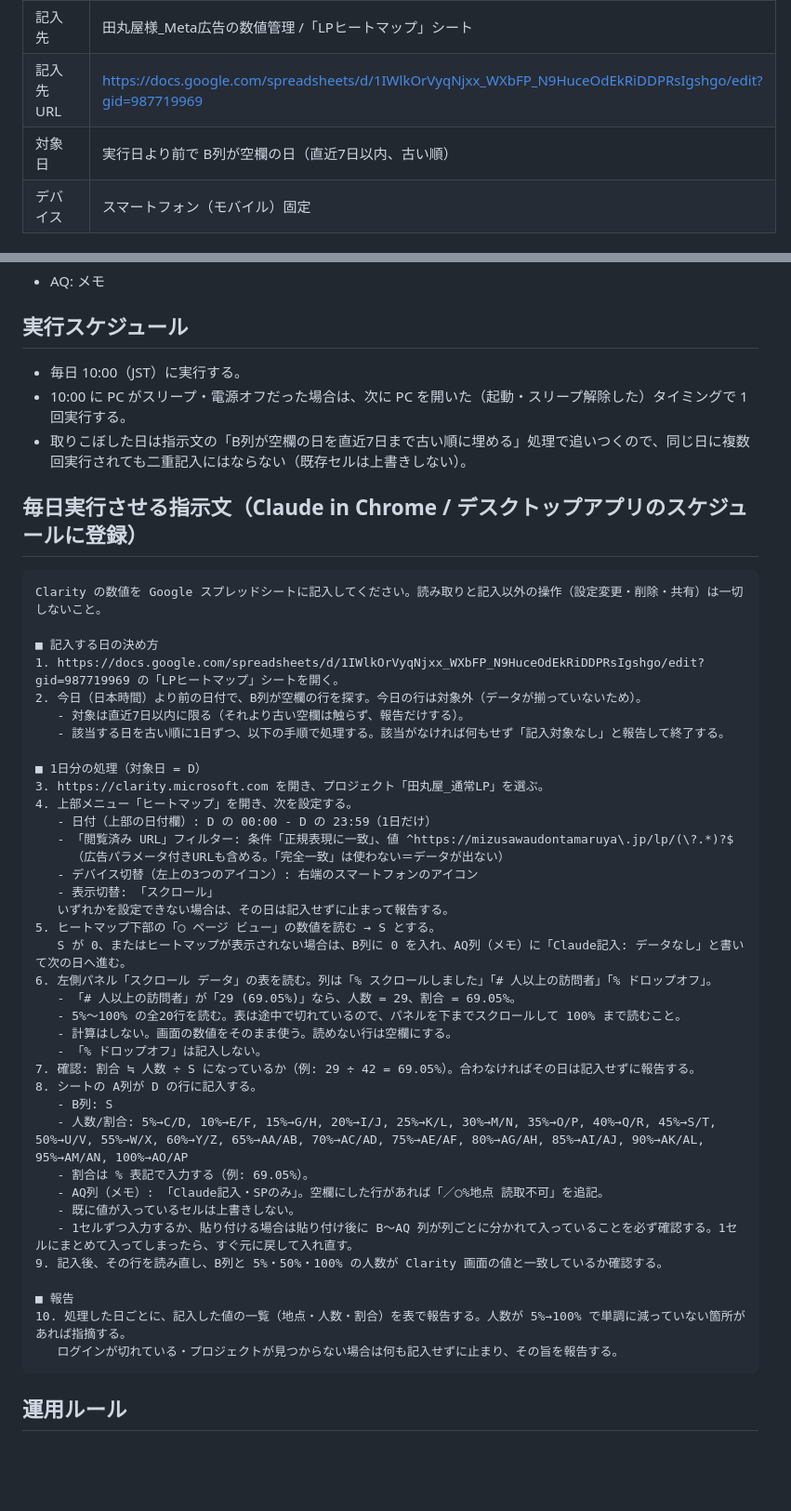
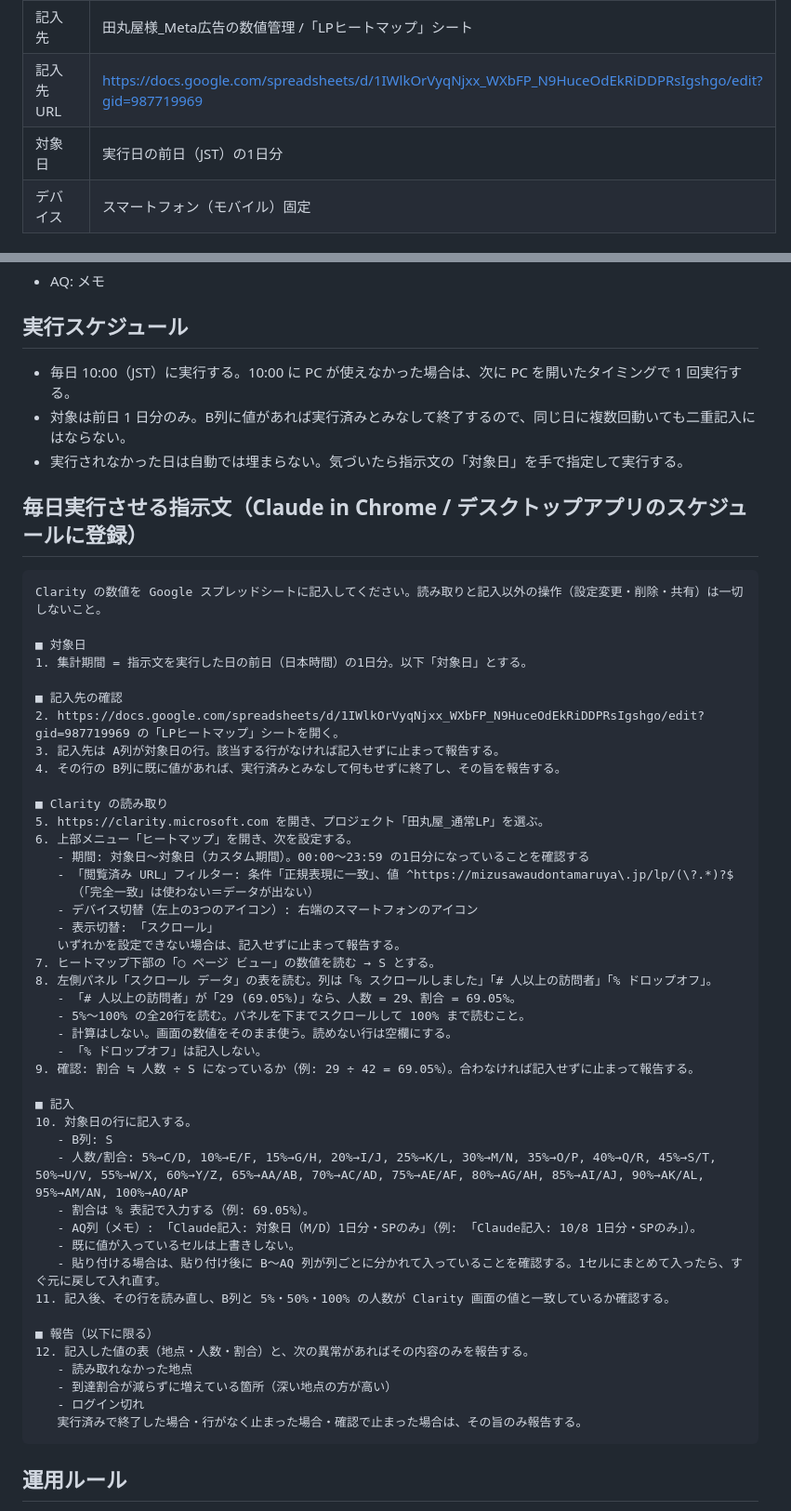
Before and after one commit to coderyu8-ship-it/claude-code-project, a Markdown page: docs/clarity-daily-runbook.md, 2 parts joined by grey strips. Shown at 93% size. Drawn GitHub-style; blank space fills up the shorter version.

Commit message:
Simplify daily Clarity prompt to previous-day only with skip-if-done
Co-Authored-By: Claude Opus 5.5 <noreply@anthropic.com>
Claude-Session: https://claude.ai/code/session_01DETUEBVgfuwsNtXNc5guoy

````diff
--- a/docs/clarity-daily-runbook.md
+++ b/docs/clarity-daily-runbook.md
@@ -8,7 +8,7 @@
 | 対象 URL | 正規表現 `^https://mizusawaudontamaruya\.jp/lp/(\?.*)?$`（パラメータ付き含む） |
 | 記入先 | 田丸屋様_Meta広告の数値管理 /「LPヒートマップ」シート |
 | 記入先 URL | https://docs.google.com/spreadsheets/d/1IWlkOrVyqNjxx_WXbFP_N9HuceOdEkRiDDPRsIgshgo/edit?gid=987719969 |
-| 対象日 | 実行日より前で B列が空欄の日（直近7日以内、古い順） |
+| 対象日 | 実行日の前日（JST）の1日分 |
 | デバイス | スマートフォン（モバイル）固定 |
 
 ## シートの列
@@ -34,50 +34,56 @@
 
 ## 実行スケジュール
 
-- 毎日 10:00（JST）に実行する。
-- 10:00 に PC がスリープ・電源オフだった場合は、次に PC を開いた（起動・スリープ解除した）タイミングで 1 回実行する。
-- 取りこぼした日は指示文の「B列が空欄の日を直近7日まで古い順に埋める」処理で追いつくので、同じ日に複数回実行されても二重記入にはならない（既存セルは上書きしない）。
+- 毎日 10:00（JST）に実行する。10:00 に PC が使えなかった場合は、次に PC を開いたタイミングで 1 回実行する。
+- 対象は前日 1 日分のみ。B列に値があれば実行済みとみなして終了するので、同じ日に複数回動いても二重記入にはならない。
+- 実行されなかった日は自動では埋まらない。気づいたら指示文の「対象日」を手で指定して実行する。
 
 ## 毎日実行させる指示文（Claude in Chrome / デスクトップアプリのスケジュールに登録）
 
 ```
 Clarity の数値を Google スプレッドシートに記入してください。読み取りと記入以外の操作（設定変更・削除・共有）は一切しないこと。
 
-■ 記入する日の決め方
-1. https://docs.google.com/spreadsheets/d/1IWlkOrVyqNjxx_WXbFP_N9HuceOdEkRiDDPRsIgshgo/edit?gid=987719969 の「LPヒートマップ」シートを開く。
-2. 今日（日本時間）より前の日付で、B列が空欄の行を探す。今日の行は対象外（データが揃っていないため）。
-   - 対象は直近7日以内に限る（それより古い空欄は触らず、報告だけする）。
-   - 該当する日を古い順に1日ずつ、以下の手順で処理する。該当がなければ何もせず「記入対象なし」と報告して終了する。
+■ 対象日
+1. 集計期間 = 指示文を実行した日の前日（日本時間）の1日分。以下「対象日」とする。
 
-■ 1日分の処理（対象日 = D）
-3. https://clarity.microsoft.com を開き、プロジェクト「田丸屋_通常LP」を選ぶ。
-4. 上部メニュー「ヒートマップ」を開き、次を設定する。
-   - 日付（上部の日付欄）: D の 00:00 - D の 23:59（1日だけ）
+■ 記入先の確認
+2. https://docs.google.com/spreadsheets/d/1IWlkOrVyqNjxx_WXbFP_N9HuceOdEkRiDDPRsIgshgo/edit?gid=987719969 の「LPヒートマップ」シートを開く。
+3. 記入先は A列が対象日の行。該当する行がなければ記入せずに止まって報告する。
+4. その行の B列に既に値があれば、実行済みとみなして何もせずに終了し、その旨を報告する。
+
+■ Clarity の読み取り
+5. https://clarity.microsoft.com を開き、プロジェクト「田丸屋_通常LP」を選ぶ。
+6. 上部メニュー「ヒートマップ」を開き、次を設定する。
+   - 期間: 対象日〜対象日（カスタム期間）。00:00〜23:59 の1日分になっていることを確認する
    - 「閲覧済み URL」フィルター: 条件「正規表現に一致」、値 ^https://mizusawaudontamaruya\.jp/lp/(\?.*)?$
-     （広告パラメータ付きURLも含める。「完全一致」は使わない＝データが出ない）
+     （「完全一致」は使わない＝データが出ない）
    - デバイス切替（左上の3つのアイコン）: 右端のスマートフォンのアイコン
    - 表示切替: 「スクロール」
-   いずれかを設定できない場合は、その日は記入せずに止まって報告する。
-5. ヒートマップ下部の「◯ ページ ビュー」の数値を読む → S とする。
-   S が 0、またはヒートマップが表示されない場合は、B列に 0 を入れ、AQ列（メモ）に「Claude記入: データなし」と書いて次の日へ進む。
-6. 左側パネル「スクロール データ」の表を読む。列は「% スクロールしました」「# 人以上の訪問者」「% ドロップオフ」。
+   いずれかを設定できない場合は、記入せずに止まって報告する。
+7. ヒートマップ下部の「◯ ページ ビュー」の数値を読む → S とする。
+8. 左側パネル「スクロール データ」の表を読む。列は「% スクロールしました」「# 人以上の訪問者」「% ドロップオフ」。
    - 「# 人以上の訪問者」が「29 (69.05%)」なら、人数 = 29、割合 = 69.05%。
-   - 5%〜100% の全20行を読む。表は途中で切れているので、パネルを下までスクロールして 100% まで読むこと。
+   - 5%〜100% の全20行を読む。パネルを下までスクロールして 100% まで読むこと。
    - 計算はしない。画面の数値をそのまま使う。読めない行は空欄にする。
    - 「% ドロップオフ」は記入しない。
-7. 確認: 割合 ≒ 人数 ÷ S になっているか（例: 29 ÷ 42 = 69.05%）。合わなければその日は記入せずに報告する。
-8. シートの A列が D の行に記入する。
+9. 確認: 割合 ≒ 人数 ÷ S になっているか（例: 29 ÷ 42 = 69.05%）。合わなければ記入せずに止まって報告する。
+
+■ 記入
+10. 対象日の行に記入する。
    - B列: S
    - 人数/割合: 5%→C/D, 10%→E/F, 15%→G/H, 20%→I/J, 25%→K/L, 30%→M/N, 35%→O/P, 40%→Q/R, 45%→S/T, 50%→U/V, 55%→W/X, 60%→Y/Z, 65%→AA/AB, 70%→AC/AD, 75%→AE/AF, 80%→AG/AH, 85%→AI/AJ, 90%→AK/AL, 95%→AM/AN, 100%→AO/AP
    - 割合は % 表記で入力する（例: 69.05%）。
-   - AQ列（メモ）: 「Claude記入・SPのみ」。空欄にした行があれば「／◯%地点 読取不可」を追記。
+   - AQ列（メモ）: 「Claude記入: 対象日（M/D）1日分・SPのみ」（例: 「Claude記入: 10/8 1日分・SPのみ」）。
    - 既に値が入っているセルは上書きしない。
-   - 1セルずつ入力するか、貼り付ける場合は貼り付け後に B〜AQ 列が列ごとに分かれて入っていることを必ず確認する。1セルにまとめて入ってしまったら、すぐ元に戻して入れ直す。
-9. 記入後、その行を読み直し、B列と 5%・50%・100% の人数が Clarity 画面の値と一致しているか確認する。
+   - 貼り付ける場合は、貼り付け後に B〜AQ 列が列ごとに分かれて入っていることを確認する。1セルにまとめて入ったら、すぐ元に戻して入れ直す。
+11. 記入後、その行を読み直し、B列と 5%・50%・100% の人数が Clarity 画面の値と一致しているか確認する。
 
-■ 報告
-10. 処理した日ごとに、記入した値の一覧（地点・人数・割合）を表で報告する。人数が 5%→100% で単調に減っていない箇所があれば指摘する。
-   ログインが切れている・プロジェクトが見つからない場合は何も記入せずに止まり、その旨を報告する。
+■ 報告（以下に限る）
+12. 記入した値の表（地点・人数・割合）と、次の異常があればその内容のみを報告する。
+   - 読み取れなかった地点
+   - 到達割合が減らずに増えている箇所（深い地点の方が高い）
+   - ログイン切れ
+   実行済みで終了した場合・行がなく止まった場合・確認で止まった場合は、その旨のみ報告する。
 ```
 
 ## 運用ルール
````
